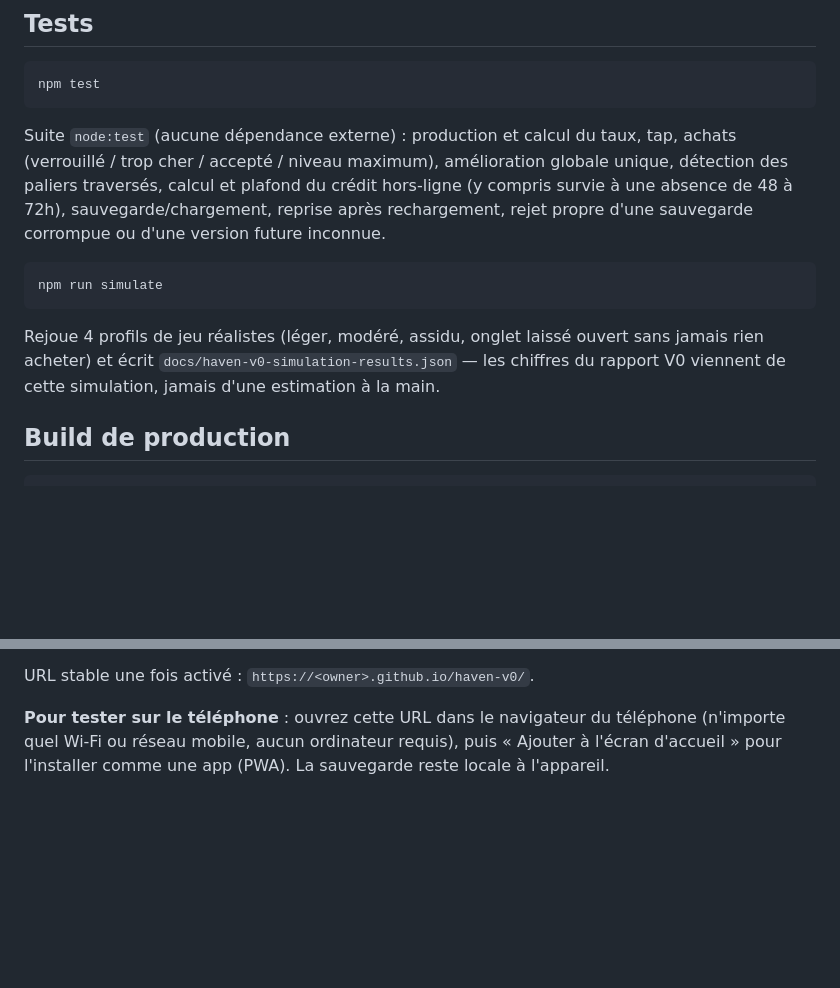
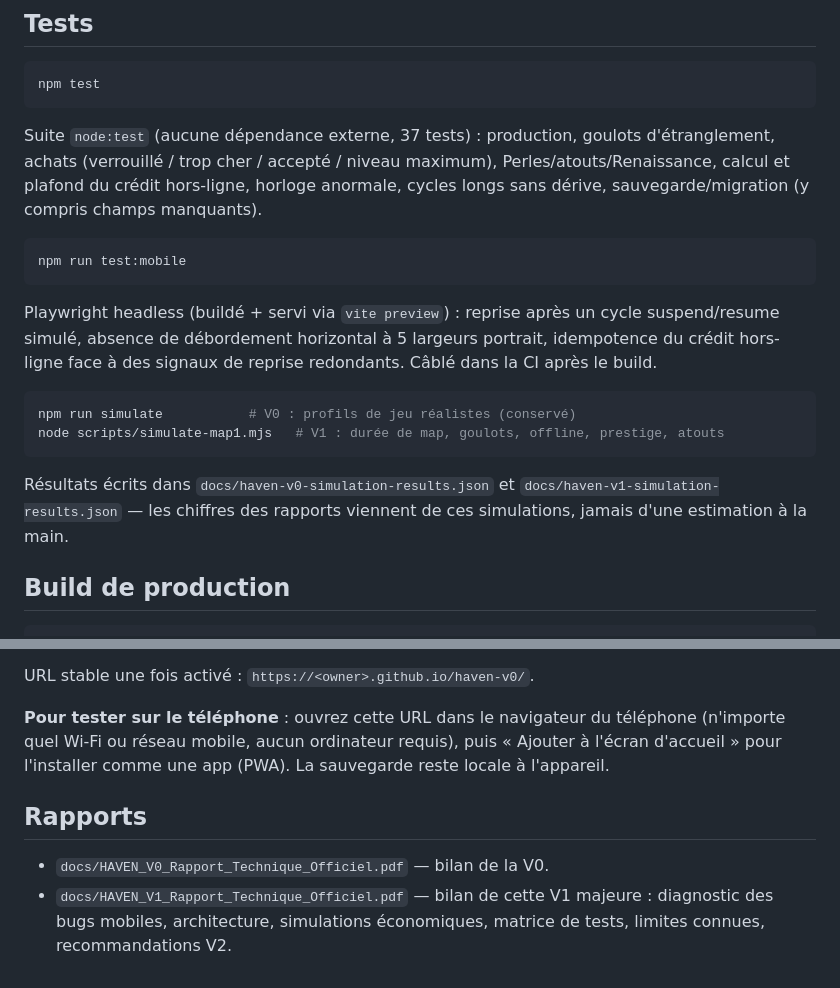
Before and after one commit to scuillerjack-oss/haven-v0, a Markdown page: README.md, 2 parts joined by grey strips. GitHub-like rendering; blank space fills up the shorter version.

````diff
--- a/README.md
+++ b/README.md
@@ -85,21 +98,29 @@ terminal, depuis le navigateur du téléphone connecté au même Wi-Fi.
 npm test
 ```
 
-Suite `node:test` (aucune dépendance externe) : production et calcul du
-taux, tap, achats (verrouillé / trop cher / accepté / niveau maximum),
-amélioration globale unique, détection des paliers traversés, calcul et
-plafond du crédit hors-ligne (y compris survie à une absence de 48 à 72h),
-sauvegarde/chargement, reprise après rechargement, rejet propre d'une
-sauvegarde corrompue ou d'une version future inconnue.
+Suite `node:test` (aucune dépendance externe, 37 tests) : production,
+goulots d'étranglement, achats (verrouillé / trop cher / accepté / niveau
+maximum), Perles/atouts/Renaissance, calcul et plafond du crédit hors-ligne,
+horloge anormale, cycles longs sans dérive, sauvegarde/migration (y compris
+champs manquants).
 
 ```bash
-npm run simulate
+npm run test:mobile
 ```
 
-Rejoue 4 profils de jeu réalistes (léger, modéré, assidu, onglet laissé
-ouvert sans jamais rien acheter) et écrit
-`docs/haven-v0-simulation-results.json` — les chiffres du rapport V0 viennent
-de cette simulation, jamais d'une estimation à la main.
+Playwright headless (buildé + servi via `vite preview`) : reprise après un
+cycle suspend/resume simulé, absence de débordement horizontal à 5 largeurs
+portrait, idempotence du crédit hors-ligne face à des signaux de reprise
+redondants. Câblé dans la CI après le build.
+
+```bash
+npm run simulate           # V0 : profils de jeu réalistes (conservé)
+node scripts/simulate-map1.mjs   # V1 : durée de map, goulots, offline, prestige, atouts
+```
+
+Résultats écrits dans `docs/haven-v0-simulation-results.json` et
+`docs/haven-v1-simulation-results.json` — les chiffres des rapports viennent
+de ces simulations, jamais d'une estimation à la main.
 
 ## Build de production
 
@@ -121,3 +142,10 @@ URL stable une fois activé : `https://<owner>.github.io/haven-v0/`.
 téléphone (n'importe quel Wi-Fi ou réseau mobile, aucun ordinateur requis),
 puis « Ajouter à l'écran d'accueil » pour l'installer comme une app (PWA).
 La sauvegarde reste locale à l'appareil.
+
+## Rapports
+
+- `docs/HAVEN_V0_Rapport_Technique_Officiel.pdf` — bilan de la V0.
+- `docs/HAVEN_V1_Rapport_Technique_Officiel.pdf` — bilan de cette V1 majeure :
+  diagnostic des bugs mobiles, architecture, simulations économiques,
+  matrice de tests, limites connues, recommandations V2.
````
Also changed, not shown: other parts of README.md (+50 -37 lines).
